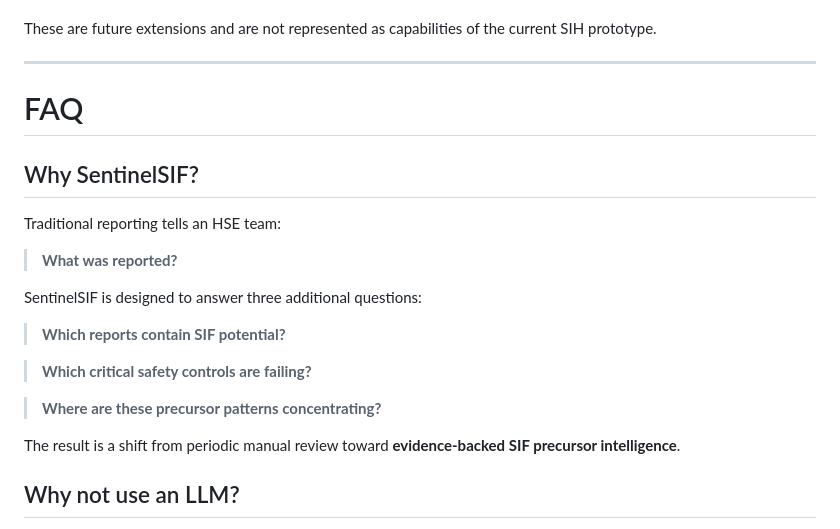
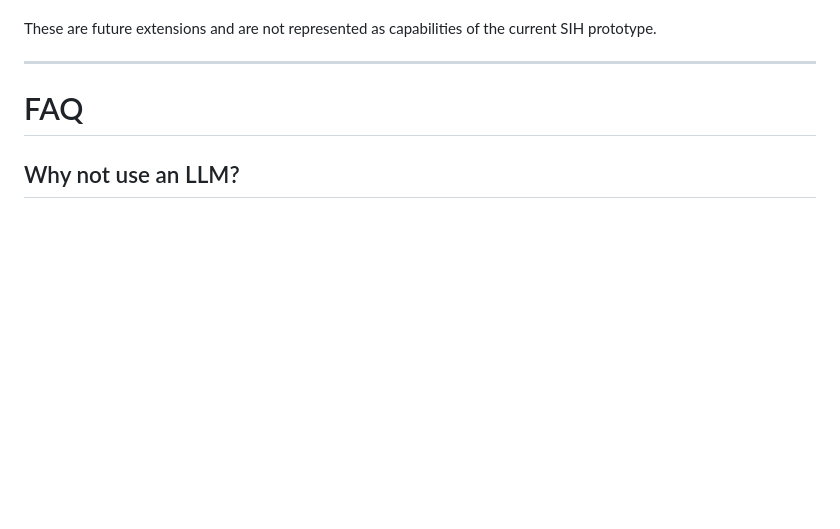
Before and after one commit to MnSykia/Sentinel_SIF, a Markdown page: README.md, the part around one of its changes. GitHub-like rendering; blank space fills up the shorter version.

```diff
--- a/README.md
+++ b/README.md
@@ -684,22 +684,6 @@ These are future extensions and are not represented as capabilities of the curre
 ---
 # FAQ
 
-## Why SentinelSIF?
-
-Traditional reporting tells an HSE team:
-
-> **What was reported?**
-
-SentinelSIF is designed to answer three additional questions:
-
-> **Which reports contain SIF potential?**
-
-> **Which critical safety controls are failing?**
-
-> **Where are these precursor patterns concentrating?**
-
-The result is a shift from periodic manual review toward **evidence-backed SIF precursor intelligence**.
-
 ## Why not use an LLM?
 An LLM could classify the text, but an LLM-only decision pipeline makes deterministic safety logic and auditability harder to guarantee. Our architecture explicitly decomposes the decision into energy, control status, semantic ML probability and evidence. LLMs can still be useful later as a supporting component for annotation, novel narratives or reviewer assistance.
 
```
Also changed, not shown: other parts of README.md (+3 -5 lines).
